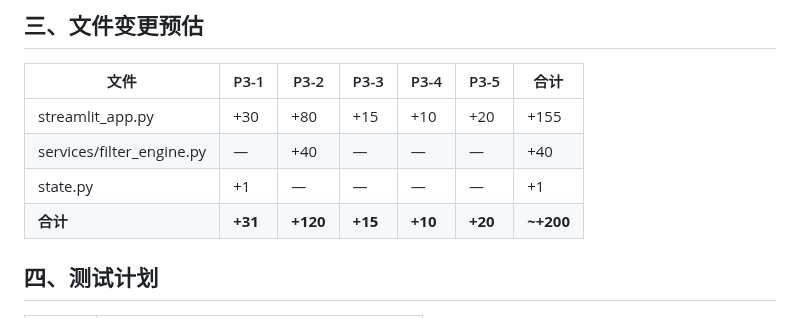
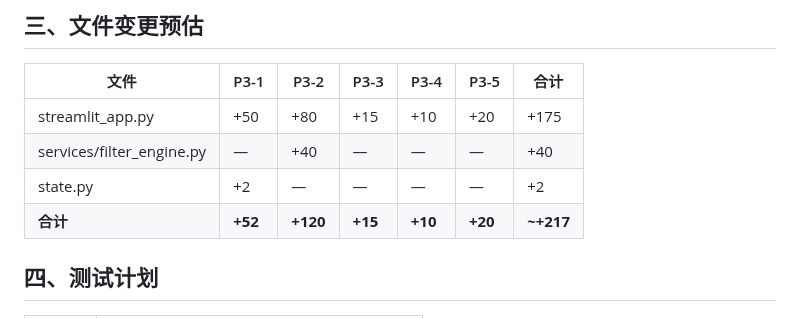
Before and after one commit to pxf0797/filter-algorithms-research, a Markdown page: docs/phase3-design.md, the part around one of its changes. GitHub-like rendering.

```diff
--- a/docs/phase3-design.md
+++ b/docs/phase3-design.md
@@ -98,10 +139,10 @@ def _run_backtest_play():
 
 | 文件 | P3-1 | P3-2 | P3-3 | P3-4 | P3-5 | 合计 |
 |------|------|------|------|------|------|------|
-| streamlit_app.py | +30 | +80 | +15 | +10 | +20 | +155 |
+| streamlit_app.py | +50 | +80 | +15 | +10 | +20 | +175 |
 | services/filter_engine.py | — | +40 | — | — | — | +40 |
-| state.py | +1 | — | — | — | — | +1 |
-| **合计** | **+31** | **+120** | **+15** | **+10** | **+20** | **~+200** |
+| state.py | +2 | — | — | — | — | +2 |
+| **合计** | **+52** | **+120** | **+15** | **+10** | **+20** | **~+217** |
 
 ## 四、测试计划
 
```
Also changed, not shown: other parts of docs/phase3-design.md (+58 -16 lines).
